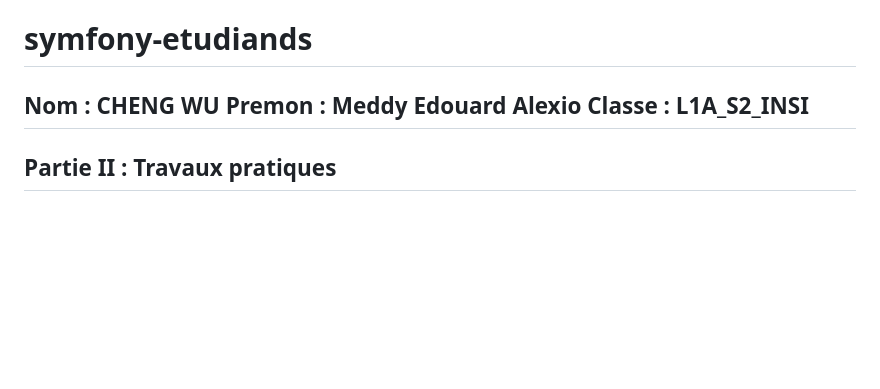
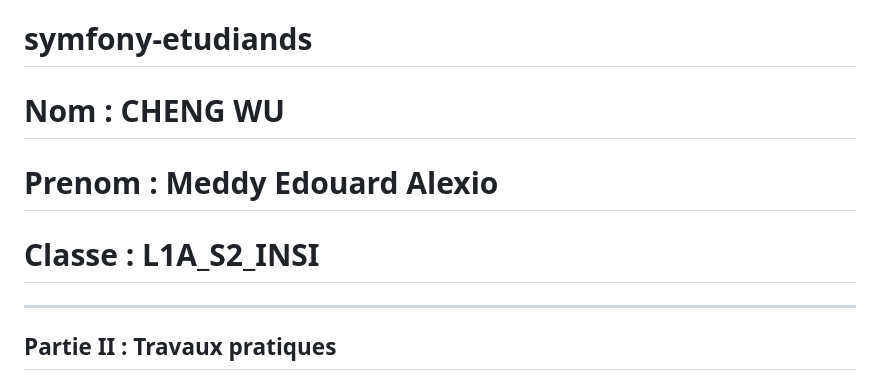
Before and after one commit to edouardchengwu/symfony-etudiands, a Markdown page: README.md, the part around the change. Rendered like a GitHub page; blank space fills up the shorter version.

Commit message:
Ajout du nom et prenom

```diff
--- a/README.md
+++ b/README.md
@@ -1,7 +1,7 @@
 # symfony-etudiands
-Nom : CHENG WU
-Premon :  Meddy Edouard Alexio
-Classe : L1A_S2_INSI
+# Nom : CHENG WU
+# Prenom :  Meddy Edouard Alexio
+# Classe : L1A_S2_INSI
 ---
 ## Partie II : Travaux pratiques
 
```
